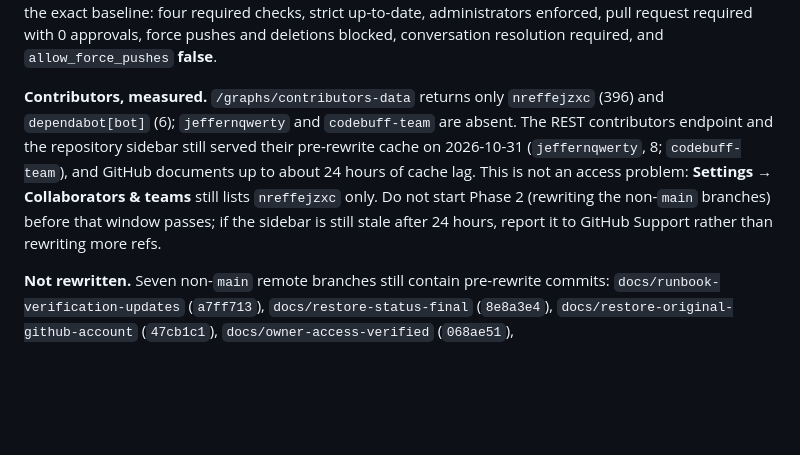
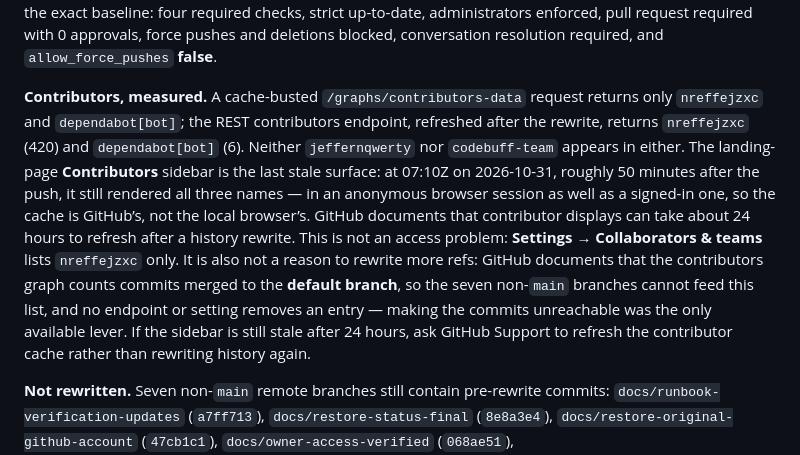
Before and after one commit to jeffernqwe/ai-inventory, a Markdown page: docs/ACCOUNT_MIGRATION_RUNBOOK.md, the part around the change. Drawn GitHub-style; blank space fills up the shorter version.

Commit message:
docs: correct the contributor-cache status after the rewrite

```diff
--- a/docs/ACCOUNT_MIGRATION_RUNBOOK.md
+++ b/docs/ACCOUNT_MIGRATION_RUNBOOK.md
@@ -114,13 +114,19 @@ deleted. Protection is back to the exact baseline: four required checks, strict
 administrators enforced, pull request required with 0 approvals, force pushes and deletions blocked,
 conversation resolution required, and `allow_force_pushes` **false**.
 
-**Contributors, measured.** `/graphs/contributors-data` returns only `nreffejzxc` (396) and
-`dependabot[bot]` (6); `jeffernqwerty` and `codebuff-team` are absent. The REST contributors endpoint
-and the repository sidebar still served their pre-rewrite cache on 2026-10-31 (`jeffernqwerty`, 8;
-`codebuff-team`), and GitHub documents up to about 24 hours of cache lag. This is not an access
-problem: **Settings → Collaborators & teams** still lists `nreffejzxc` only. Do not start Phase 2
-(rewriting the non-`main` branches) before that window passes; if the sidebar is still stale after 24
-hours, report it to GitHub Support rather than rewriting more refs.
+**Contributors, measured.** A cache-busted `/graphs/contributors-data` request returns only
+`nreffejzxc` and `dependabot[bot]`; the REST contributors endpoint, refreshed after the rewrite,
+returns `nreffejzxc` (420) and `dependabot[bot]` (6). Neither `jeffernqwerty` nor `codebuff-team`
+appears in either. The landing-page **Contributors** sidebar is the last stale surface: at 07:10Z
+on 2026-10-31, roughly 50 minutes after the push, it still rendered all three names — in an
+anonymous browser session as well as a signed-in one, so the cache is GitHub’s, not the local
+browser’s. GitHub documents that contributor displays can take about 24 hours to refresh after a
+history rewrite. This is not an access problem: **Settings → Collaborators & teams** lists
+`nreffejzxc` only. It is also not a reason to rewrite more refs: GitHub documents that the
+contributors graph counts commits merged to the **default branch**, so the seven non-`main`
+branches cannot feed this list, and no endpoint or setting removes an entry — making the commits
+unreachable was the only available lever. If the sidebar is still stale after 24 hours, ask GitHub
+Support to refresh the contributor cache rather than rewriting history again.
 
 **Not rewritten.** Seven non-`main` remote branches still contain pre-rewrite commits:
 `docs/runbook-verification-updates` (`a7ff713`), `docs/restore-status-final` (`8e8a3e4`),
```
Also changed, not shown: docs/SOURCE_PROTECTION.md (+9 -8 lines).
